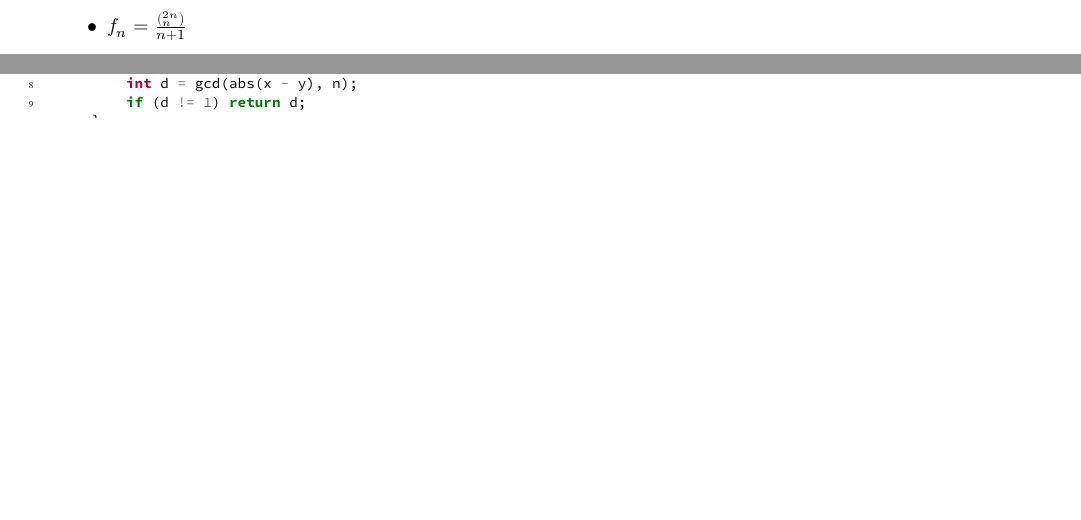
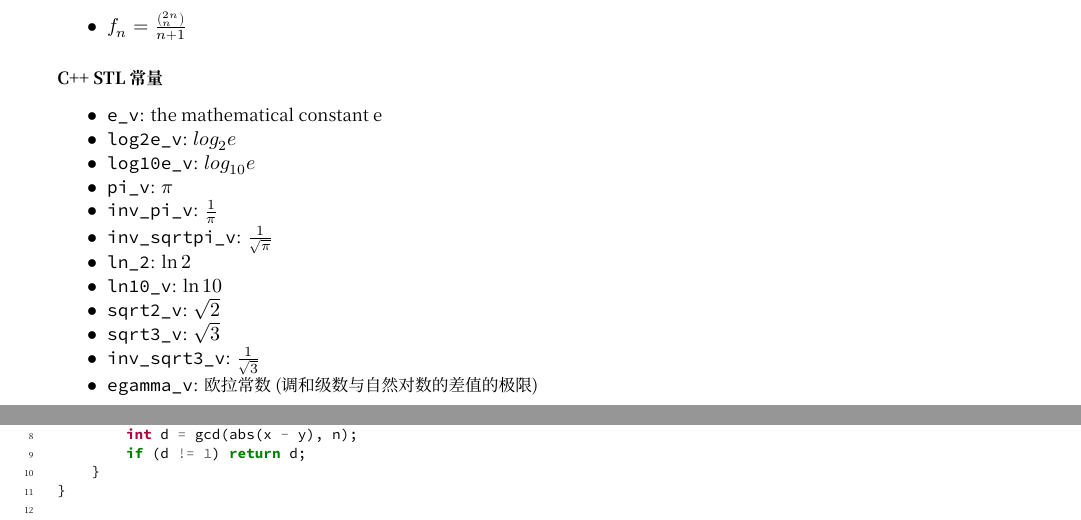
Before and after one commit to Heartfirey/ACM_Algorithm_Library, a LaTeX document (TexDocument/part1.tex): two parts of pages 5 and 8 of 23 before the commit and two parts of pages 5 and 9 of 23 after it, joined at a grey line, cut so that both start at the same text, the shorter picture padded with empty space. Compiled offline with XeLaTeX; a missing font is replaced by an installed copy or a similar font.

Commit message:
Generated Automatically by Workflow.

```diff
--- a/TexDocument/part1.tex
+++ b/TexDocument/part1.tex
@@ -391,6 +391,37 @@
   \(f_n=\frac{(_n^{2n})}{n+1}\)
 \end{itemize}
 
+\hypertarget{c-stlux5e38ux91cf}{%
+\subsubsection{C++ STL常量}\label{c-stlux5e38ux91cf}}
+
+\begin{itemize}
+\tightlist
+\item
+  \texttt{e\_v}: the mathematical constant e
+\item
+  \texttt{log2e\_v}: \(log_2e\)
+\item
+  \texttt{log10e\_v}: \(log_{10}e\)
+\item
+  \texttt{pi\_v}: \(\pi\)
+\item
+  \texttt{inv\_pi\_v}: \(\frac{1}{\pi}\)
+\item
+  \texttt{inv\_sqrtpi\_v}: \(\frac{1}{\sqrt{\pi}}\)
+\item
+  \texttt{ln\_2}: \(\ln 2\)
+\item
+  \texttt{ln10\_v}: \(\ln10\)
+\item
+  \texttt{sqrt2\_v}: \(\sqrt{2}\)
+\item
+  \texttt{sqrt3\_v}: \(\sqrt{3}\)
+\item
+  \texttt{inv\_sqrt3\_v}: \(\frac{1}{\sqrt{3}}\)
+\item
+  \texttt{egamma\_v}: 欧拉常数(调和级数与自然对数的差值的极限)
+\end{itemize}
+
 \hypertarget{ux5febux901fux5e42ux9f9fux901fux4e58}{%
 \subsection{2.快速幂/龟速乘}\label{ux5febux901fux5e42ux9f9fux901fux4e58}}
 
```
Also changed, not shown: PDFDocument/part1-Math.pdf, PDFDocument/part2-DataStructure.pdf, PDFDocument/part3-String.pdf, 2 other files.
